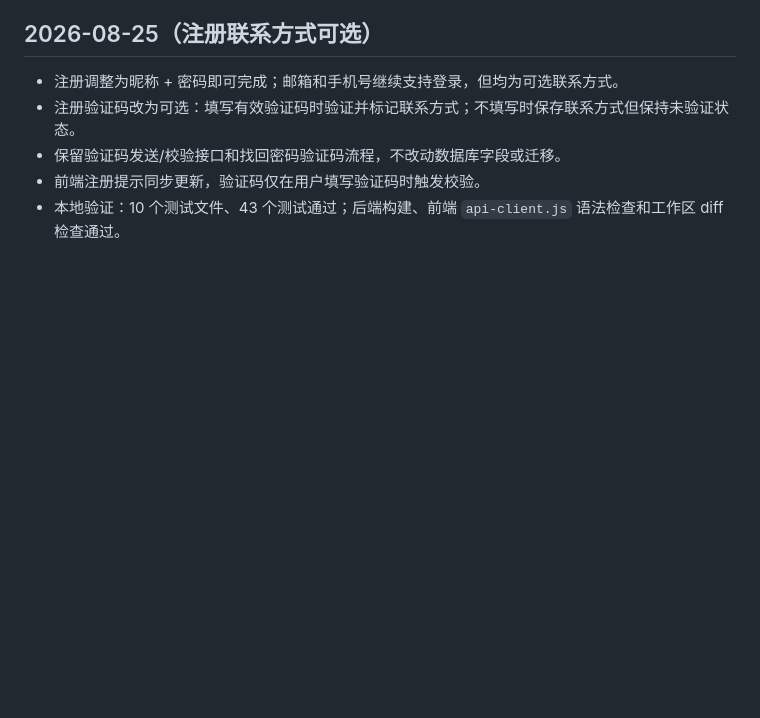
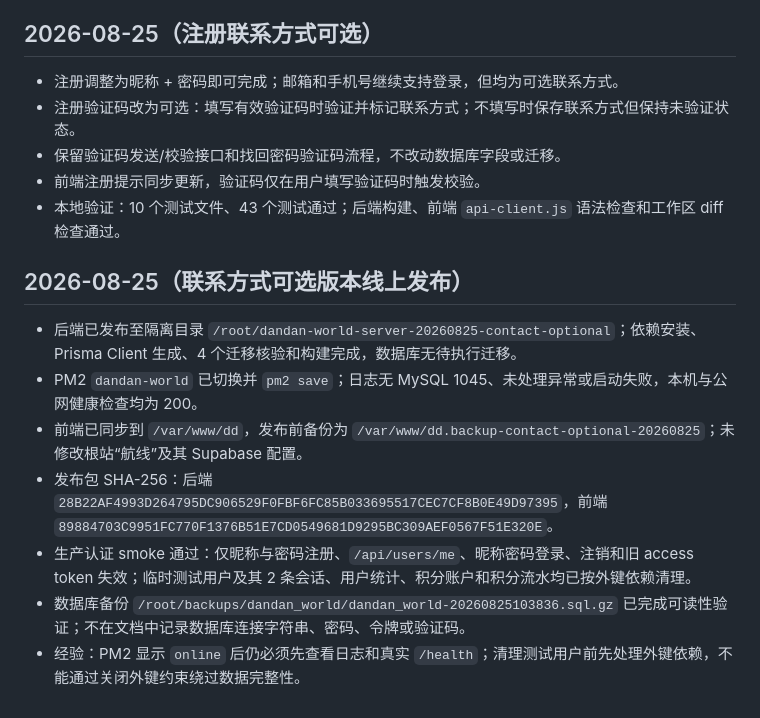
Before and after one commit to qianjiao626/egg-campus, a Markdown page: docs/obsidian-sync/06-变更日志.md, the part around one of its changes. Rendered like a GitHub page; blank space fills up the shorter version.

Commit message:
docs: record contact optional production release

```diff
--- a/docs/obsidian-sync/06-变更日志.md
+++ b/docs/obsidian-sync/06-变更日志.md
@@ -93,3 +93,13 @@ tags:
 - 保留验证码发送/校验接口和找回密码验证码流程，不改动数据库字段或迁移。
 - 前端注册提示同步更新，验证码仅在用户填写验证码时触发校验。
 - 本地验证：10 个测试文件、43 个测试通过；后端构建、前端 `api-client.js` 语法检查和工作区 diff 检查通过。
+
+## 2026-08-25（联系方式可选版本线上发布）
+
+- 后端已发布至隔离目录 `/root/dandan-world-server-20260825-contact-optional`；依赖安装、Prisma Client 生成、4 个迁移核验和构建完成，数据库无待执行迁移。
+- PM2 `dandan-world` 已切换并 `pm2 save`；日志无 MySQL 1045、未处理异常或启动失败，本机与公网健康检查均为 200。
+- 前端已同步到 `/var/www/dd`，发布前备份为 `/var/www/dd.backup-contact-optional-20260825`；未修改根站“航线”及其 Supabase 配置。
+- 发布包 SHA-256：后端 `28B22AF4993D264795DC906529F0FBF6FC85B033695517CEC7CF8B0E49D97395`，前端 `89884703C9951FC770F1376B51E7CD0549681D9295BC309AEF0567F51E320E`。
+- 生产认证 smoke 通过：仅昵称与密码注册、`/api/users/me`、昵称密码登录、注销和旧 access token 失效；临时测试用户及其 2 条会话、用户统计、积分账户和积分流水均已按外键依赖清理。
+- 数据库备份 `/root/backups/dandan_world/dandan_world-20260825103836.sql.gz` 已完成可读性验证；不在文档中记录数据库连接字符串、密码、令牌或验证码。
+- 经验：PM2 显示 `online` 后仍必须先查看日志和真实 `/health`；清理测试用户前先处理外键依赖，不能通过关闭外键约束绕过数据完整性。
```
Also changed, not shown: other parts of docs/obsidian-sync/06-变更日志.md (+1 -1 lines), docs/obsidian-sync/04-验证记录.md (+17 -1 lines), docs/obsidian-sync/05-执行待办.md (+10 -1 lines).
